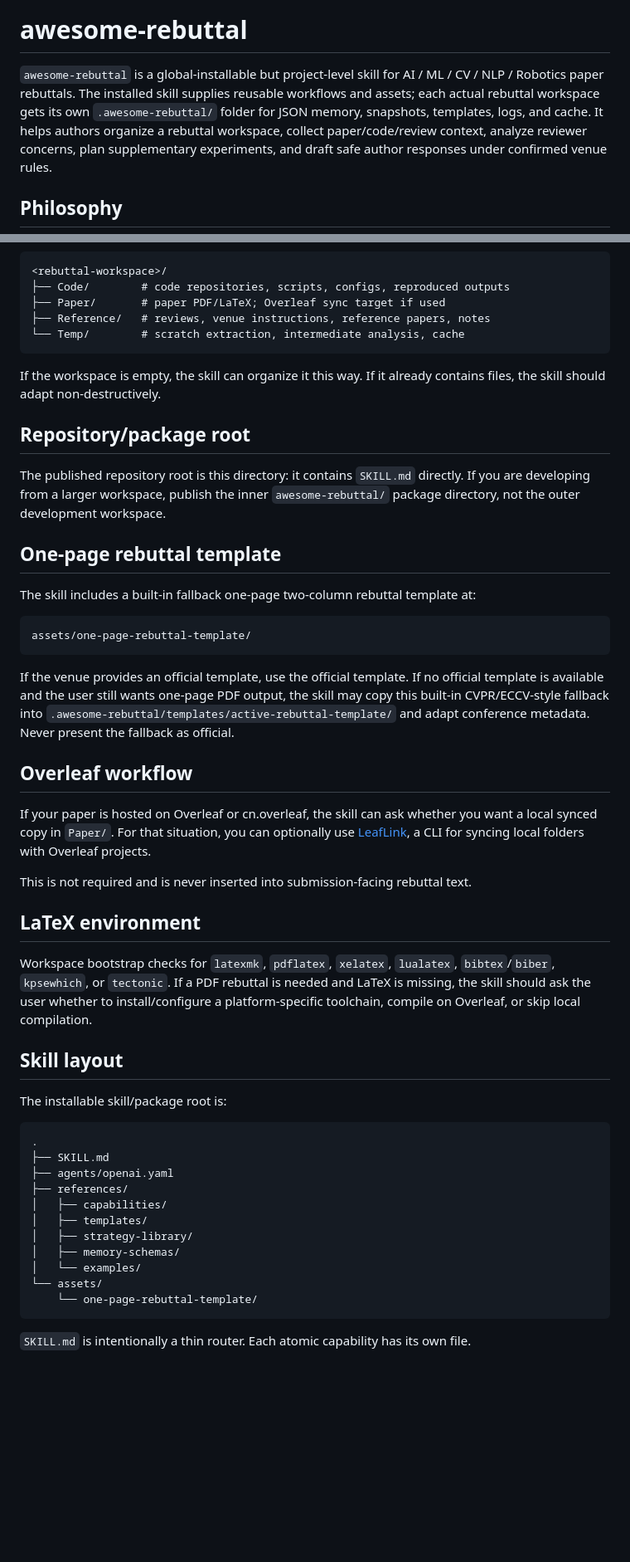
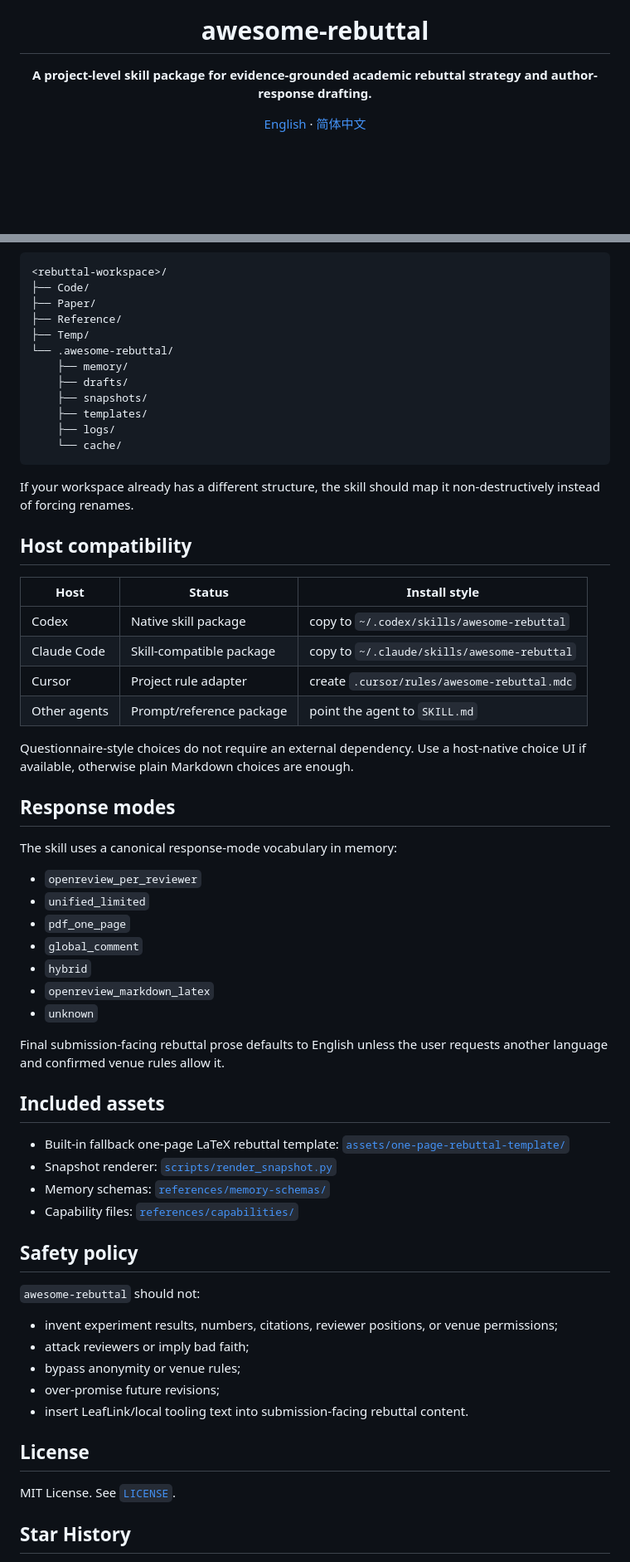
Before and after one commit to xiongqi123123/awesome-rebuttal, a Markdown page: README.md, 2 parts joined by grey strips. Shown at 83% size. GitHub-like rendering; blank space fills up the shorter version.

````diff
--- a/README.md
+++ b/README.md
@@ -1,6 +4,6 @@
 # awesome-rebuttal
 
-`awesome-rebuttal` is a global-installable but project-level skill for AI / ML / CV / NLP / Robotics paper rebuttals. The installed skill supplies reusable workflows and assets; each actual rebuttal workspace gets its own `.awesome-rebuttal/` folder for JSON memory, snapshots, templates, logs, and cache. It helps authors organize a rebuttal workspace, collect paper/code/review context, analyze reviewer concerns, plan supplementary experiments, and draft safe author responses under confirmed venue rules.
+**A project-level skill package for evidence-grounded academic rebuttal strategy and author-response drafting.**
 
-## Philosophy
+[English](README.md) · [简体中文](README_ZH.md)
 
@@ -35,55 +95,66 @@ Create a dedicated workspace for each paper/rebuttal:
 
 ```text
 <rebuttal-workspace>/
-├── Code/        # code repositories, scripts, configs, reproduced outputs
-├── Paper/       # paper PDF/LaTeX; Overleaf sync target if used
-├── Reference/   # reviews, venue instructions, reference papers, notes
-└── Temp/        # scratch extraction, intermediate analysis, cache
+├── Code/
+├── Paper/
+├── Reference/
+├── Temp/
+└── .awesome-rebuttal/
+    ├── memory/
+    ├── drafts/
+    ├── snapshots/
+    ├── templates/
+    ├── logs/
+    └── cache/
 ```
 
-If the workspace is empty, the skill can organize it this way. If it already contains files, the skill should adapt non-destructively.
+If your workspace already has a different structure, the skill should map it non-destructively instead of forcing renames.
 
-## Repository/package root
+## Host compatibility
 
-The published repository root is this directory: it contains `SKILL.md` directly. If you are developing from a larger workspace, publish the inner `awesome-rebuttal/` package directory, not the outer development workspace.
+| Host | Status | Install style |
+|---|---|---|
+| Codex | Native skill package | copy to `~/.codex/skills/awesome-rebuttal` |
+| Claude Code | Skill-compatible package | copy to `~/.claude/skills/awesome-rebuttal` |
+| Cursor | Project rule adapter | create `.cursor/rules/awesome-rebuttal.mdc` |
+| Other agents | Prompt/reference package | point the agent to `SKILL.md` |
 
-## One-page rebuttal template
+Questionnaire-style choices do not require an external dependency. Use a host-native choice UI if available, otherwise plain Markdown choices are enough.
 
-The skill includes a built-in fallback one-page two-column rebuttal template at:
+## Response modes
 
-```text
-assets/one-page-rebuttal-template/
-```
+The skill uses a canonical response-mode vocabulary in memory:
 
-If the venue provides an official template, use the official template. If no official template is available and the user still wants one-page PDF output, the skill may copy this built-in CVPR/ECCV-style fallback into `.awesome-rebuttal/templates/active-rebuttal-template/` and adapt conference metadata. Never present the fallback as official.
+- `openreview_per_reviewer`
+- `unified_limited`
+- `pdf_one_page`
+- `global_comment`
+- `hybrid`
+- `openreview_markdown_latex`
+- `unknown`
 
-## Overleaf workflow
+Final submission-facing rebuttal prose defaults to English unless the user requests another language and confirmed venue rules allow it.
 
-If your paper is hosted on Overleaf or cn.overleaf, the skill can ask whether you want a local synced copy in `Paper/`. For that situation, you can optionally use [LeafLink](https://github.com/xiongqi123123/LeafLink), a CLI for syncing local folders with Overleaf projects.
+## Included assets
 
-This is not required and is never inserted into submission-facing rebuttal text.
+- Built-in fallback one-page LaTeX rebuttal template: [`assets/one-page-rebuttal-template/`](assets/one-page-rebuttal-template/)
+- Snapshot renderer: [`scripts/render_snapshot.py`](scripts/render_snapshot.py)
+- Memory schemas: [`references/memory-schemas/`](references/memory-schemas/)
+- Capability files: [`references/capabilities/`](references/capabilities/)
 
-## LaTeX environment
+## Safety policy
 
-Workspace bootstrap checks for `latexmk`, `pdflatex`, `xelatex`, `lualatex`, `bibtex`/`biber`, `kpsewhich`, or `tectonic`. If a PDF rebuttal is needed and LaTeX is missing, the skill should ask the user whether to install/configure a platform-specific toolchain, compile on Overleaf, or skip local compilation.
+`awesome-rebuttal` should not:
 
-## Skill layout
+- invent experiment results, numbers, citations, reviewer positions, or venue permissions;
+- attack reviewers or imply bad faith;
+- bypass anonymity or venue rules;
+- over-promise future revisions;
+- insert LeafLink/local tooling text into submission-facing rebuttal content.
 
-The installable skill/package root is:
+## License
 
-```text
-.
-├── SKILL.md
-├── agents/openai.yaml
-├── references/
-│   ├── capabilities/
-│   ├── templates/
-│   ├── strategy-library/
-│   ├── memory-schemas/
-│   └── examples/
-└── assets/
-    └── one-page-rebuttal-template/
-```
+MIT License. See [`LICENSE`](LICENSE).
 
-`SKILL.md` is intentionally a thin router. Each atomic capability has its own file.
+## Star History
 
````
Also changed, not shown: other parts of README.md (+84 -41 lines), AI_AGENT_INSTALL.md (+12 -3 lines), README_ZH.md (added, +167 -0 lines).
